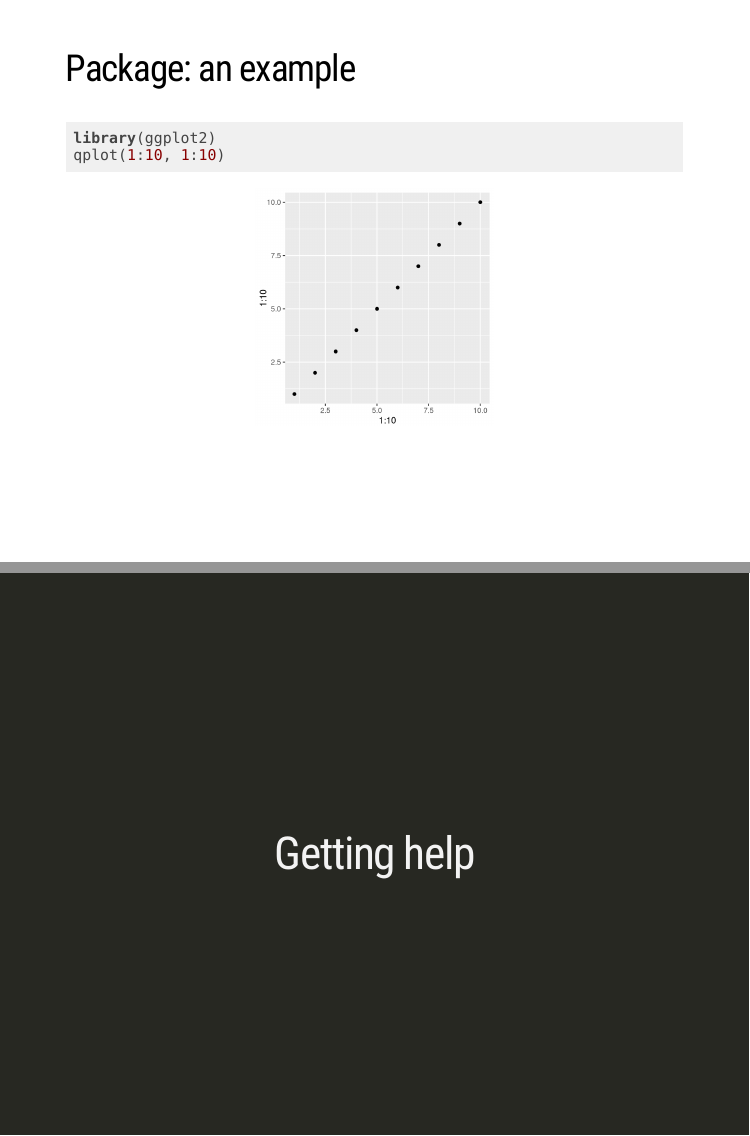
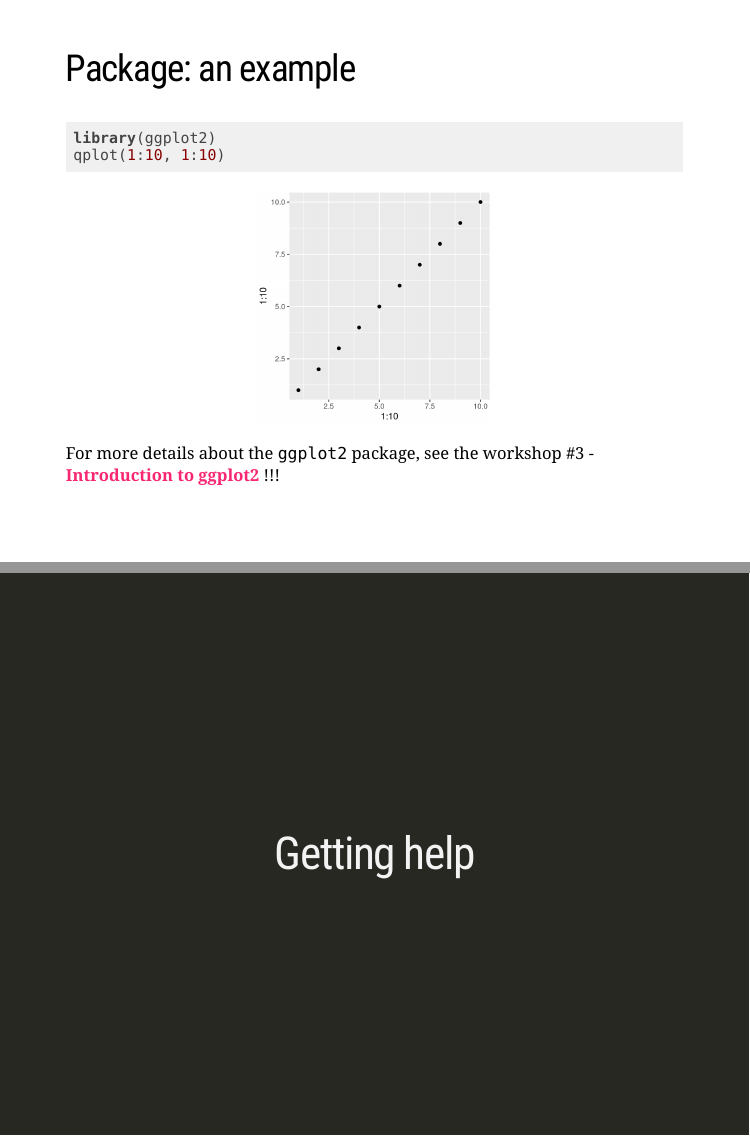
Before and after one commit to QCBSRworkshops/workshop01, an R Markdown document (workshop01-en/workshop01-en.Rmd): pages 84 and 85 of 110, joined at a grey line. Rendered offline with R 4.5, knitr and Pandoc, with nearby package versions; the slides are laid out offline by our stand-in for remark.js, each with all of its steps uncovered, in fonts that may differ from those the slides ask for, and without slide numbers, shadows or browser add-ons; a font, style sheet, LaTeX package, included part or bibliography that could not be used is replaced or left out.

Commit message:
Ajout d'un commentaire et d'un lien vers l'atelier #3 (ggplot2)

````diff
--- a/workshop01-en/workshop01-en.Rmd
+++ b/workshop01-en/workshop01-en.Rmd
@@ -1125,6 +1125,7 @@ library(ggplot2)
 qplot(1:10, 1:10)
 ```
 
+  .comment[For more details about the `ggplot2` package, see the workshop #3 - [**Introduction to ggplot2**](https://wiki.qcbs.ca/r_workshop3) !!!]
 ---
 class: inverse, center, middle
 
````
